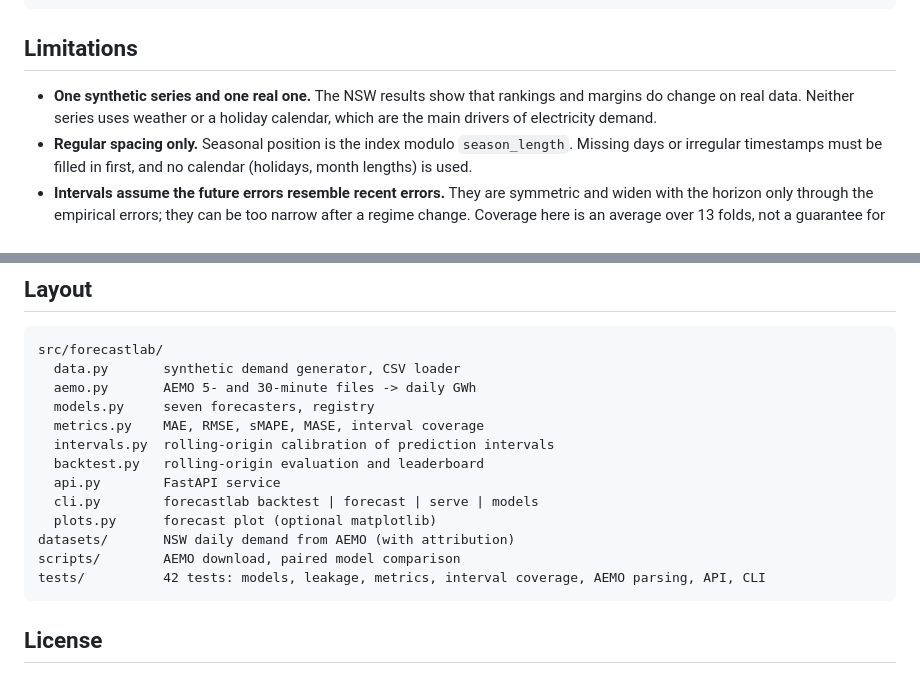
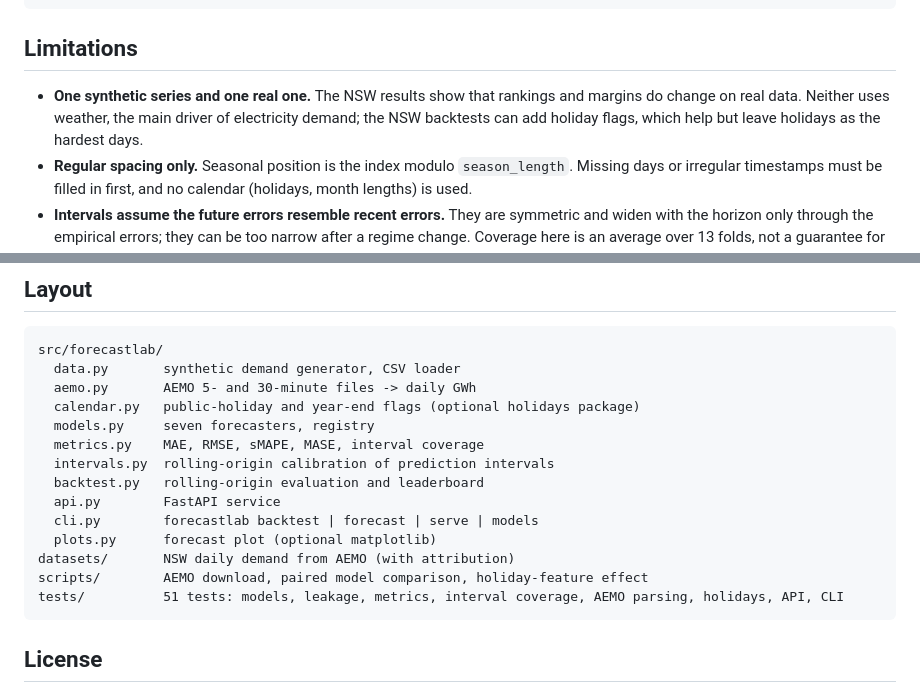
Before and after one commit to Agampal007/forecast-lab, a Markdown page: README.md, 2 parts joined by grey strips. GitHub-like rendering.

````diff
--- a/README.md
+++ b/README.md
@@ -110,7 +145,7 @@ curl -s localhost:8000/forecast -H 'content-type: application/json' \
 
 ## Limitations
 
-- **One synthetic series and one real one.** The NSW results show that rankings and margins do change on real data. Neither series uses weather or a holiday calendar, which are the main drivers of electricity demand.
+- **One synthetic series and one real one.** The NSW results show that rankings and margins do change on real data. Neither uses weather, the main driver of electricity demand; the NSW backtests can add holiday flags, which help but leave holidays as the hardest days.
 - **Regular spacing only.** Seasonal position is the index modulo `season_length`. Missing days or irregular timestamps must be filled in first, and no calendar (holidays, month lengths) is used.
 - **Intervals assume the future errors resemble recent errors.** They are symmetric and widen with the horizon only through the empirical errors; they can be too narrow after a regime change. Coverage here is an average over 13 folds, not a guarantee for any single forecast.
 - **Recursive forecasts compound errors** at long horizons; there is no direct multi-horizon model.
@@ -123,6 +158,7 @@ curl -s localhost:8000/forecast -H 'content-type: application/json' \
 src/forecastlab/
   data.py       synthetic demand generator, CSV loader
   aemo.py       AEMO 5- and 30-minute files -> daily GWh
+  calendar.py   public-holiday and year-end flags (optional holidays package)
   models.py     seven forecasters, registry
   metrics.py    MAE, RMSE, sMAPE, MASE, interval coverage
   intervals.py  rolling-origin calibration of prediction intervals
@@ -131,8 +167,8 @@ src/forecastlab/
   cli.py        forecastlab backtest | forecast | serve | models
   plots.py      forecast plot (optional matplotlib)
 datasets/       NSW daily demand from AEMO (with attribution)
-scripts/        AEMO download, paired model comparison
-tests/          42 tests: models, leakage, metrics, interval coverage, AEMO parsing, API, CLI
+scripts/        AEMO download, paired model comparison, holiday-feature effect
+tests/          51 tests: models, leakage, metrics, interval coverage, AEMO parsing, holidays, API, CLI
 ```
 
 ## License
````
Also changed, not shown: other parts of README.md (+37 -2 lines), docs/forecast-aemo-nsw-holidays.png (added).
